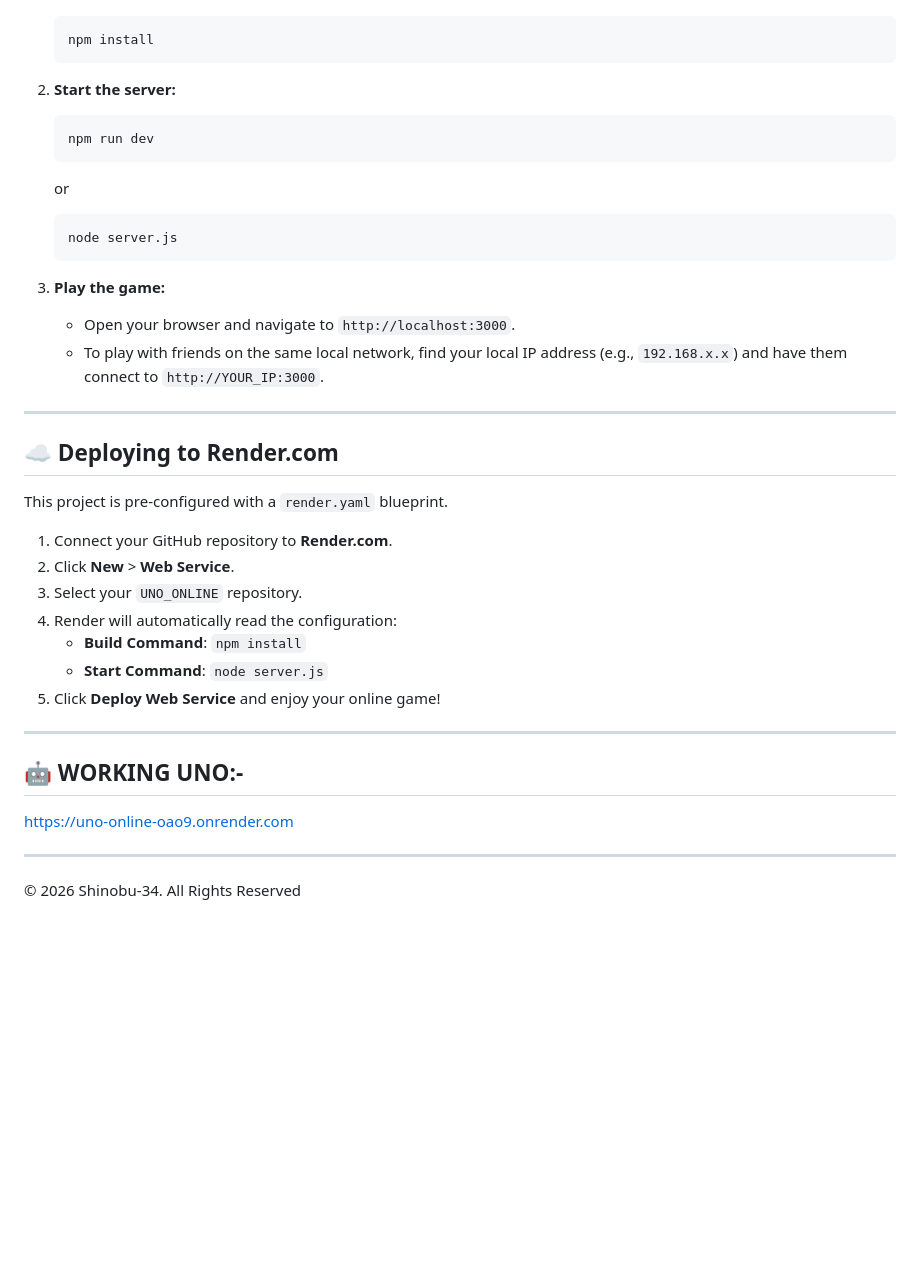
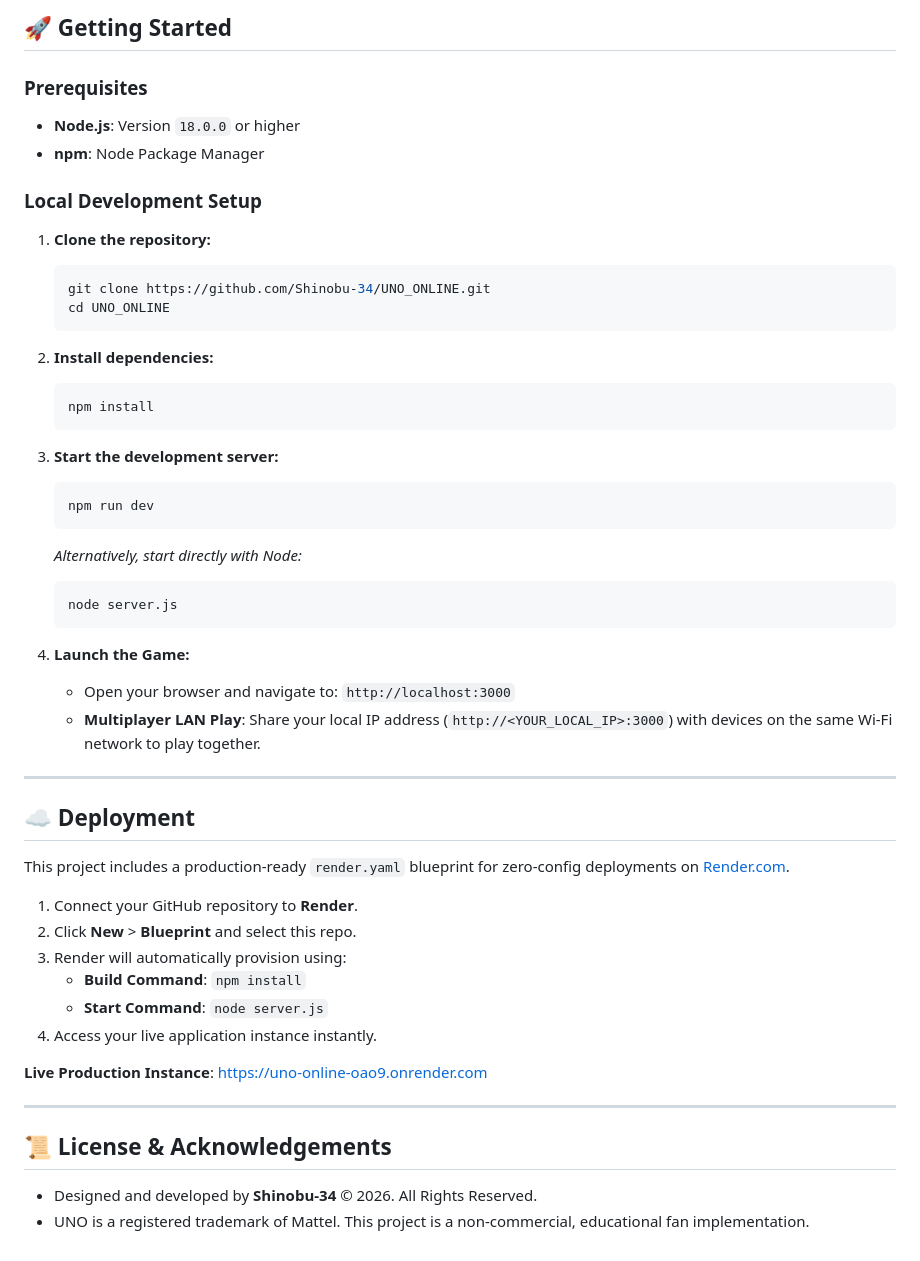
Before and after one commit to Shinobu-34/UNO_ONLINE, a Markdown page: README.md, the part around one of its changes. GitHub-like rendering; blank space fills up the shorter version.

````diff
--- a/README.md
+++ b/README.md
@@ -36,38 +68,53 @@ To run the game on your local machine:
+## 🚀 Getting Started
+
+### Prerequisites
+- **Node.js**: Version `18.0.0` or higher
+- **npm**: Node Package Manager
+
+### Local Development Setup
+
+1. **Clone the repository:**
+   ```bash
+   git clone https://github.com/Shinobu-34/UNO_ONLINE.git
+   cd UNO_ONLINE
+   ```
+
+2. **Install dependencies:**
    ```bash
    npm install
    ```
 
-2. **Start the server:**
+3. **Start the development server:**
    ```bash
    npm run dev
    ```
-   or
+   *Alternatively, start directly with Node:*
    ```bash
    node server.js
    ```
 
-3. **Play the game:**
-   - Open your browser and navigate to `http://localhost:3000`.
-   - To play with friends on the same local network, find your local IP address (e.g., `192.168.x.x`) and have them connect to `http://YOUR_IP:3000`.
+4. **Launch the Game:**
+   - Open your browser and navigate to: `http://localhost:3000`
+   - **Multiplayer LAN Play**: Share your local IP address (`http://<YOUR_LOCAL_IP>:3000`) with devices on the same Wi-Fi network to play together.
 
 ---
 
-## ☁️ Deploying to Render.com
+## ☁️ Deployment
 
-This project is pre-configured with a `render.yaml` blueprint.
+This project includes a production-ready `render.yaml` blueprint for zero-config deployments on [Render.com](https://render.com).
 
-1. Connect your GitHub repository to **Render.com**.
-2. Click **New** > **Web Service**.
-3. Select your `UNO_ONLINE` repository.
-4. Render will automatically read the configuration:
+1. Connect your GitHub repository to **Render**.
+2. Click **New** > **Blueprint** and select this repo.
+3. Render will automatically provision using:
    - **Build Command**: `npm install`
    - **Start Command**: `node server.js`
-5. Click **Deploy Web Service** and enjoy your online game!
+4. Access your live application instance instantly.
 
----
-## 🤖 WORKING UNO:-
-   https://uno-online-oao9.onrender.com
+**Live Production Instance**: [https://uno-online-oao9.onrender.com](https://uno-online-oao9.onrender.com)
 
 ---
 
-&copy; 2026 Shinobu-34. All Rights Reserved
+## 📜 License & Acknowledgements
+
+- Designed and developed by **Shinobu-34** &copy; 2026. All Rights Reserved.
+- UNO is a registered trademark of Mattel. This project is a non-commercial, educational fan implementation.
````
Also changed, not shown: other parts of README.md (+59 -27 lines).
